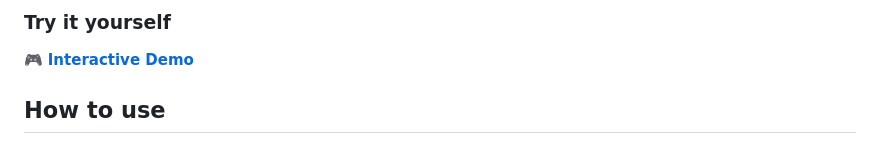
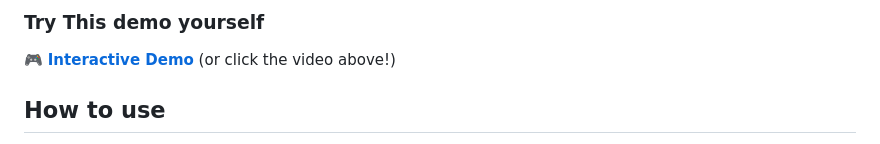
Before and after one commit to chleosl/touch_to_expand_container, a Markdown page: README.md, the part around the change printed below. GitHub-like rendering.

```diff
--- a/README.md
+++ b/README.md
@@ -22,8 +28,8 @@ Huge credit to **Claude** and **Anthropic PBC**; I learned Dart and Flutter very
 </p>
 
-### Try it yourself
+### Try This demo yourself
 
-🎮 **[Interactive Demo](https://chleosl.github.io/touch_to_expand_container/)**
+🎮 **[Interactive Demo](https://chleosl.github.io/touch_to_expand_container/)** (or click the video above!)
 
 ## How to use
 
```
Also changed, not shown: other parts of README.md (+9 -3 lines).
